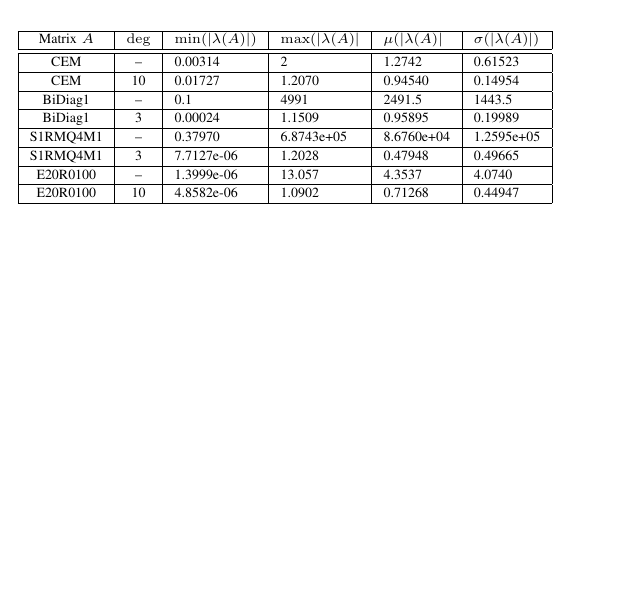
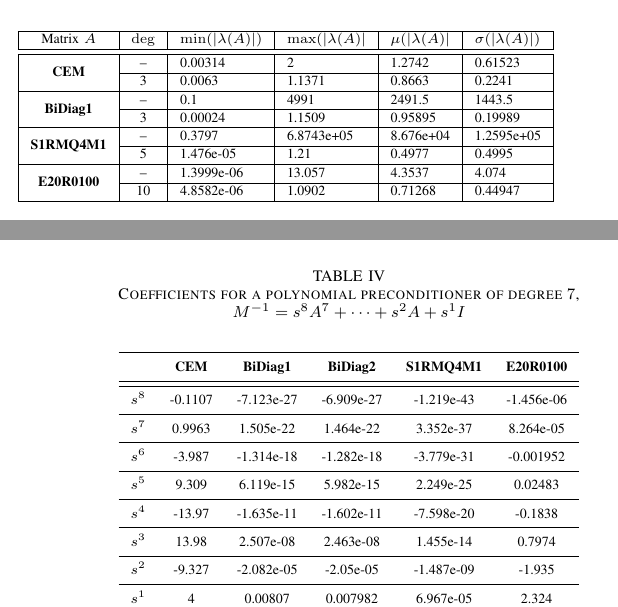
Before and after one commit to fvanmaele/polynomial-preconditioning, a LaTeX paper (seminarvortrag.tex): part of one column of page 4 of 6 before the commit and two parts of the columns of pages 4 and 6 of 6 after it, the two joined at a grey line, cut so that both start at the same text, the shorter picture padded with empty space. Compiled offline with pdfLaTeX.

Commit message:
add polynomial coefficients

```diff
--- a/seminarvortrag.tex
+++ b/seminarvortrag.tex
@@ -3,10 +3,12 @@
 \documentclass[twocolumn,journal]{IEEEtran}
 \usepackage[T1]{fontenc}
 \usepackage[utf8]{inputenc}
+\usepackage{array}
 \usepackage{float}
 \usepackage{booktabs}
 \usepackage{units}
 \usepackage{url}
+\usepackage{multirow}
 \usepackage{amsmath}
 \usepackage{amsthm}
 \usepackage{amssymb}
@@ -544,21 +546,21 @@ $|\lambda(A)|$, the (magnitude of the) spectrum of $A$.\label{tab:spectra-stats}
 {\scriptsize{}Matrix $A$} & {\scriptsize{}$\deg$} & {\scriptsize{}$\min(|\lambda(A)|)$} & {\scriptsize{}$\max(|\lambda(A)|$} & {\scriptsize{}$\mu(|\lambda(A)|$} & {\scriptsize{}$\sigma(|\lambda(A)|)$}\tabularnewline
 \hline
 \hline
-{\scriptsize{}CEM} & {\scriptsize{}–} & {\scriptsize{}0.00314} & {\scriptsize{}2} & {\scriptsize{}1.2742} & {\scriptsize{}0.61523}\tabularnewline
+\multirow{2}{*}{\textbf{\scriptsize{}CEM}} & {\scriptsize{}–} & {\scriptsize{}0.00314} & {\scriptsize{}2} & {\scriptsize{}1.2742} & {\scriptsize{}0.61523}\tabularnewline
+\cline{2-6} \cline{3-6} \cline{4-6} \cline{5-6} \cline{6-6}
+ & {\scriptsize{}3} & {\scriptsize{}0.0063} & {\scriptsize{}1.1371} & {\scriptsize{}0.8663} & {\scriptsize{}0.2241}\tabularnewline
 \hline
-{\scriptsize{}CEM} & {\scriptsize{}10} & {\scriptsize{}0.01727} & {\scriptsize{}1.2070} & {\scriptsize{}0.94540} & {\scriptsize{}0.14954}\tabularnewline
+\multirow{2}{*}{\textbf{\scriptsize{}BiDiag1}} & {\scriptsize{}–} & {\scriptsize{}0.1} & {\scriptsize{}4991} & {\scriptsize{}2491.5} & {\scriptsize{}1443.5}\tabularnewline
+\cline{2-6} \cline{3-6} \cline{4-6} \cline{5-6} \cline{6-6}
+ & {\scriptsize{}3} & {\scriptsize{}0.00024} & {\scriptsize{}1.1509} & {\scriptsize{}0.95895} & {\scriptsize{}0.19989}\tabularnewline
 \hline
-{\scriptsize{}BiDiag1} & {\scriptsize{}–} & {\scriptsize{}0.1} & {\scriptsize{}4991} & {\scriptsize{}2491.5} & {\scriptsize{}1443.5}\tabularnewline
+\multirow{2}{*}{\textbf{\scriptsize{}S1RMQ4M1}} & {\scriptsize{}–} & {\scriptsize{}0.3797} & {\scriptsize{}6.8743e+05} & {\scriptsize{}8.676e+04} & {\scriptsize{}1.2595e+05}\tabularnewline
+\cline{2-6} \cline{3-6} \cline{4-6} \cline{5-6} \cline{6-6}
+ & {\scriptsize{}5} & {\scriptsize{}1.476e-05 } & {\scriptsize{}1.21} & {\scriptsize{}0.4977} & {\scriptsize{}0.4995}\tabularnewline
 \hline
-{\scriptsize{}BiDiag1} & {\scriptsize{}3} & {\scriptsize{}0.00024} & {\scriptsize{}1.1509} & {\scriptsize{}0.95895} & {\scriptsize{}0.19989}\tabularnewline
-\hline
-{\scriptsize{}S1RMQ4M1} & {\scriptsize{}–} & {\scriptsize{}0.37970} & {\scriptsize{}6.8743e+05} & {\scriptsize{}8.6760e+04} & {\scriptsize{}1.2595e+05}\tabularnewline
-\hline
-{\scriptsize{}S1RMQ4M1} & {\scriptsize{}3} & {\scriptsize{}7.7127e-06} & {\scriptsize{}1.2028} & {\scriptsize{}0.47948} & {\scriptsize{}0.49665}\tabularnewline
-\hline
-{\scriptsize{}E20R0100} & {\scriptsize{}–} & {\scriptsize{}1.3999e-06} & {\scriptsize{}13.057} & {\scriptsize{}4.3537} & {\scriptsize{}4.0740}\tabularnewline
-\hline
-{\scriptsize{}E20R0100} & {\scriptsize{}10} & {\scriptsize{}4.8582e-06} & {\scriptsize{}1.0902} & {\scriptsize{}0.71268} & {\scriptsize{}0.44947}\tabularnewline
+\multirow{2}{*}{\textbf{\scriptsize{}E20R0100}} & {\scriptsize{}–} & {\scriptsize{}1.3999e-06} & {\scriptsize{}13.057} & {\scriptsize{}4.3537} & {\scriptsize{}4.074}\tabularnewline
+\cline{2-6} \cline{3-6} \cline{4-6} \cline{5-6} \cline{6-6}
+ & {\scriptsize{}10} & {\scriptsize{}4.8582e-06} & {\scriptsize{}1.0902} & {\scriptsize{}0.71268} & {\scriptsize{}0.44947}\tabularnewline
 \hline
 \end{tabular}
 \end{table}
@@ -735,6 +738,37 @@ from inner products in each GMRES step are reduced.
 Care should be taken for problems such as SHERMAN5, where effectiveness
 varies for different samples of the vector $v_{0}$, and can even
 result in worse convergence.
+
+\begin{table}[h]
+\caption{Coefficients for a polynomial preconditioner of degree $7$, $M^{-1}=s^{8}A^{7}+\cdots+s^{2}A+s^{1}I$\label{tab:polynomial-coefficients}}
+\medskip{}
+
+\begin{centering}
+\begin{tabular}{cccccc}
+\toprule
+ & \textbf{\scriptsize{}CEM} & \textbf{\scriptsize{}BiDiag1} & \textbf{\scriptsize{}BiDiag2} & \textbf{\scriptsize{}S1RMQ4M1} & \textbf{\scriptsize{}E20R0100}\tabularnewline
+\midrule
+\midrule
+{\scriptsize{}$s^{8}$} & {\scriptsize{}-0.1107} & {\scriptsize{}-7.123e-27} & {\scriptsize{}-6.909e-27} & {\scriptsize{}-1.219e-43} & {\scriptsize{}-1.456e-06}\tabularnewline
+\midrule
+{\scriptsize{}$s^{7}$} & {\scriptsize{}0.9963} & {\scriptsize{}1.505e-22} & {\scriptsize{}1.464e-22} & {\scriptsize{}3.352e-37} & {\scriptsize{}8.264e-05}\tabularnewline
+\midrule
+{\scriptsize{}$s^{6}$} & {\scriptsize{}-3.987} & {\scriptsize{}-1.314e-18} & {\scriptsize{}-1.282e-18} & {\scriptsize{}-3.779e-31} & {\scriptsize{}-0.001952}\tabularnewline
+\midrule
+{\scriptsize{}$s^{5}$} & {\scriptsize{}9.309} & {\scriptsize{}6.119e-15} & {\scriptsize{}5.982e-15} & {\scriptsize{}2.249e-25} & {\scriptsize{}0.02483}\tabularnewline
+\midrule
+{\scriptsize{}$s^{4}$} & {\scriptsize{}-13.97} & {\scriptsize{}-1.635e-11} & {\scriptsize{}-1.602e-11} & {\scriptsize{}-7.598e-20} & {\scriptsize{}-0.1838}\tabularnewline
+\midrule
+{\scriptsize{}$s^{3}$} & {\scriptsize{}13.98} & {\scriptsize{}2.507e-08} & {\scriptsize{}2.463e-08} & {\scriptsize{}1.455e-14} & {\scriptsize{}0.7974}\tabularnewline
+\midrule
+{\scriptsize{}$s^{2}$} & {\scriptsize{}-9.327} & {\scriptsize{}-2.082e-05} & {\scriptsize{}-2.05e-05} & {\scriptsize{}-1.487e-09} & {\scriptsize{}-1.935}\tabularnewline
+\midrule
+{\scriptsize{}$s^{1}$} & {\scriptsize{}4} & {\scriptsize{}0.00807} & {\scriptsize{}0.007982} & {\scriptsize{}6.967e-05} & {\scriptsize{}2.324}\tabularnewline
+\bottomrule
+\end{tabular}
+\par\end{centering}
+\end{table}
+
 \begin{thebibliography}{10}
 \bibitem{Saad-1986}Y. SAAD, M. H. Schultz, \emph{GMRES: A generalized
 minimal residual algorithm for solving nonsymmetric linear systems,}
```
Also changed, not shown: example_1_coeff.csv (added, +10 -0 lines), example_2_coeff.csv (added, +10 -0 lines), example_3_coeff.csv (added, +10 -0 lines), example_4_coeff.csv (added, +10 -0 lines), example_5_coeff.csv (added, +10 -0 lines), seminarvortrag.pdf, seminarvortrag.tex (11 more changed lines), 2 other files.
